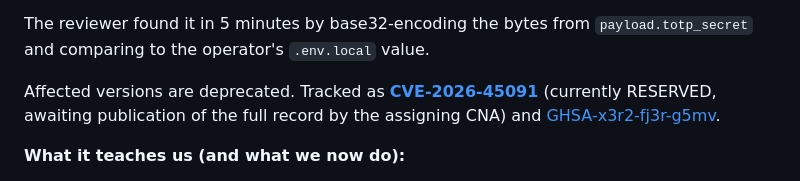
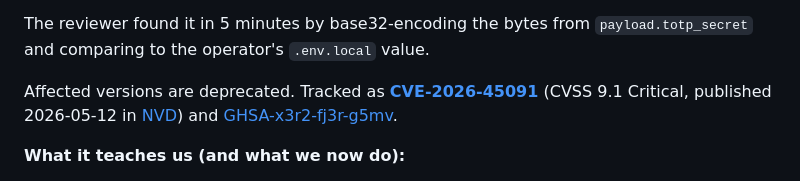
Before and after one commit to davidalmeidac/sealed-env, a Markdown page: THREAT_MODEL.md, the part around the change. Rendered like a GitHub page.

```diff
--- a/THREAT_MODEL.md
+++ b/THREAT_MODEL.md
@@ -78,8 +78,8 @@ The reviewer found it in 5 minutes by base32-encoding the bytes from
 
 Affected versions are deprecated. Tracked as
 **[CVE-2026-45091](https://www.cve.org/CVERecord?id=CVE-2026-45091)**
-(currently RESERVED, awaiting publication of the full record by the
-assigning CNA) and
+(CVSS 9.1 Critical, published 2026-05-12 in
+[NVD](https://nvd.nist.gov/vuln/detail/CVE-2026-45091)) and
 [GHSA-x3r2-fj3r-g5mv](https://github.com/davidalmeidac/sealed-env/security/advisories/GHSA-x3r2-fj3r-g5mv).
 
 **What it teaches us (and what we now do):**
```
Also changed, not shown: CHANGELOG.md (+12 -12 lines).
